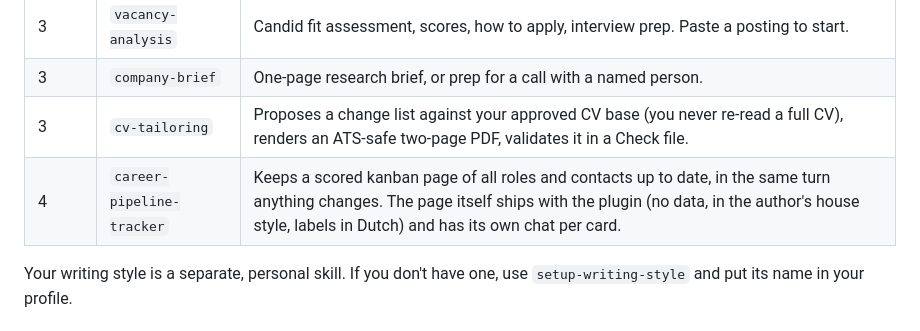
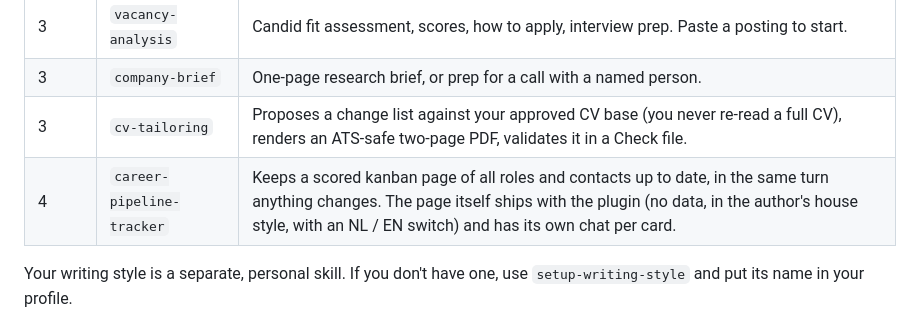
Before and after one commit to kveesbeek/career-search, a Markdown page: plugins/career-search/README.md, the part around the change. Drawn GitHub-style.

```diff
--- a/plugins/career-search/README.md
+++ b/plugins/career-search/README.md
@@ -20,7 +20,7 @@ flowchart LR
 | 3 | `vacancy-analysis` | Candid fit assessment, scores, how to apply, interview prep. Paste a posting to start. |
 | 3 | `company-brief` | One-page research brief, or prep for a call with a named person. |
 | 3 | `cv-tailoring` | Proposes a change list against your approved CV base (you never re-read a full CV), renders an ATS-safe two-page PDF, validates it in a Check file. |
-| 4 | `career-pipeline-tracker` | Keeps a scored kanban page of all roles and contacts up to date, in the same turn anything changes. The page itself ships with the plugin (no data, in the author's house style, labels in Dutch) and has its own chat per card. |
+| 4 | `career-pipeline-tracker` | Keeps a scored kanban page of all roles and contacts up to date, in the same turn anything changes. The page itself ships with the plugin (no data, in the author's house style, with an NL / EN switch) and has its own chat per card. |
 
 Your writing style is a separate, personal skill. If you don't have one, use `setup-writing-style` and put its name in your profile.
 
```
Also changed, not shown: README.md (+2 -2 lines), docs/images/banner.png, docs/images/pipeline-board.png, docs/images/pipeline-overview.png, docs/images/pipeline-stats.png, docs/images/setup-dashboard.png, 4 other files.
